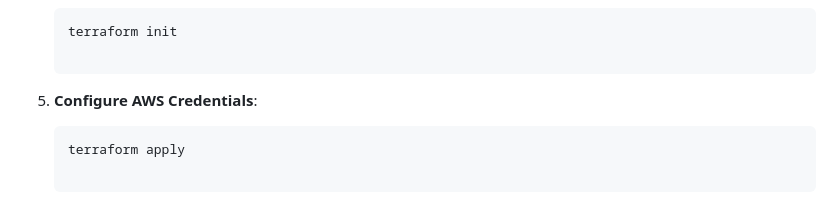
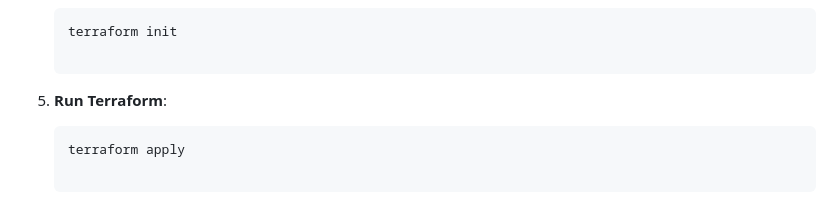
Before and after one commit to talron23/Ansible-Terraform-Python-Project, a Markdown page: README.md, the part around the change. GitHub-like rendering.

````diff
--- a/README.md
+++ b/README.md
@@ -68,7 +68,7 @@ To quickly get started with the Daily Horoscope App, you'll need to have Terrafo
    ```bash
    terraform init
 
-6. **Configure AWS Credentials**:
+6. **Run Terraform**:
    ```bash
    terraform apply
 
````
